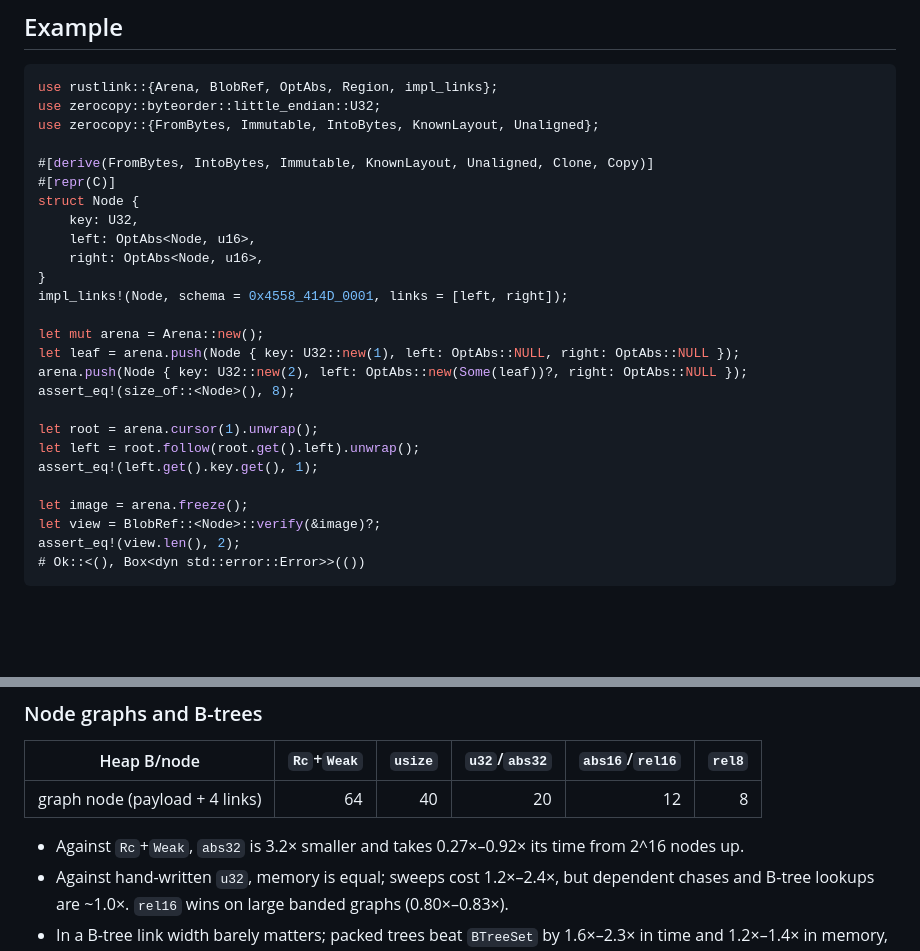
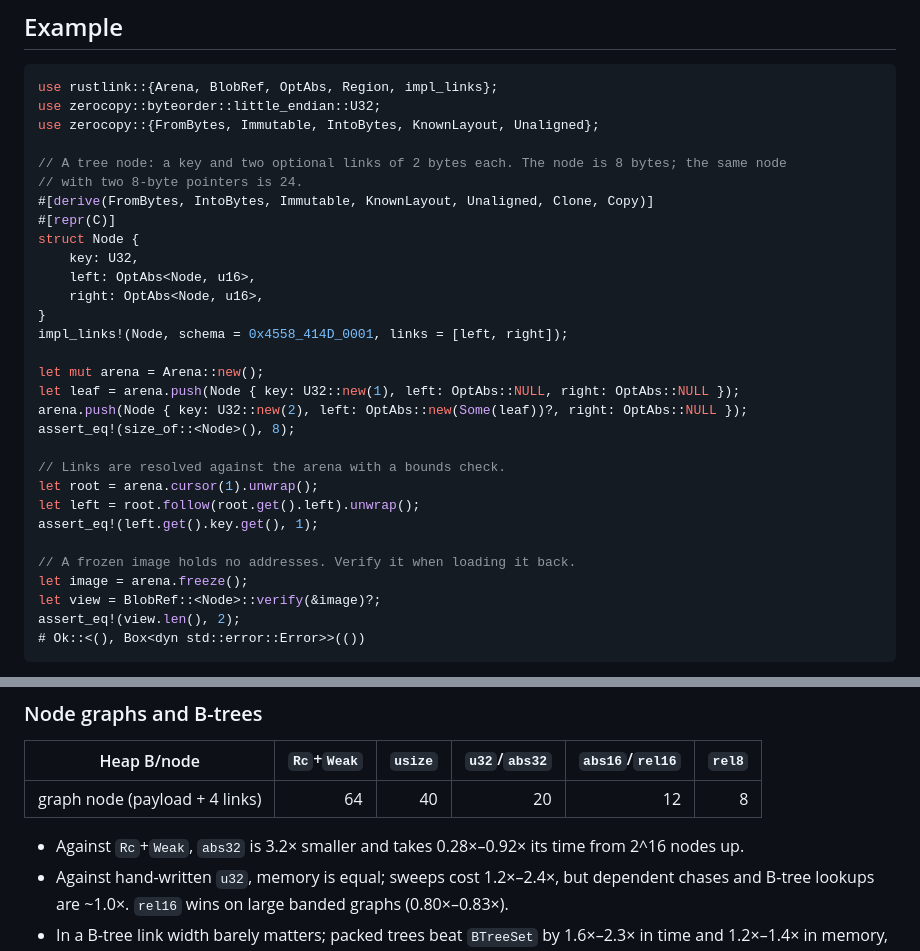
Before and after one commit to mintychochip/rustlink, a Markdown page: README.md, 2 parts joined by grey strips. Drawn GitHub-style; blank space fills up the shorter version.

Commit message:
docs: correct the abs32/Rc range and keep the example comments
The decisive record's smallest abs32/Rc value is 0.28 (chase 2^18),
not 0.27. The example block is byte-identical to the previous README
again, and its doctest passes.

```diff
--- a/README.md
+++ b/README.md
@@ -34,6 +34,8 @@ use rustlink::{Arena, BlobRef, OptAbs, Region, impl_links};
 use zerocopy::byteorder::little_endian::U32;
 use zerocopy::{FromBytes, Immutable, IntoBytes, KnownLayout, Unaligned};
 
+// A tree node: a key and two optional links of 2 bytes each. The node is 8 bytes; the same node
+// with two 8-byte pointers is 24.
 #[derive(FromBytes, IntoBytes, Immutable, KnownLayout, Unaligned, Clone, Copy)]
 #[repr(C)]
 struct Node {
@@ -48,10 +50,12 @@ let leaf = arena.push(Node { key: U32::new(1), left: OptAbs::NULL, right: OptAbs
 arena.push(Node { key: U32::new(2), left: OptAbs::new(Some(leaf))?, right: OptAbs::NULL });
 assert_eq!(size_of::<Node>(), 8);
 
+// Links are resolved against the arena with a bounds check.
 let root = arena.cursor(1).unwrap();
 let left = root.follow(root.get().left).unwrap();
 assert_eq!(left.get().key.get(), 1);
 
+// A frozen image holds no addresses. Verify it when loading it back.
 let image = arena.freeze();
 let view = BlobRef::<Node>::verify(&image)?;
 assert_eq!(view.len(), 2);
@@ -88,7 +92,7 @@ merge rules are in each record's `environment.txt`.
 |---|---:|---:|---:|---:|---:|
 | graph node (payload + 4 links) | 64 | 40 | 20 | 12 | 8 |
 
-- Against `Rc`+`Weak`, `abs32` is 3.2× smaller and takes 0.27×–0.92× its time from 2^16 nodes up.
+- Against `Rc`+`Weak`, `abs32` is 3.2× smaller and takes 0.28×–0.92× its time from 2^16 nodes up.
 - Against hand-written `u32`, memory is equal; sweeps cost 1.2×–2.4×, but dependent chases and
   B-tree lookups are ~1.0×. `rel16` wins on large banded graphs (0.80×–0.83×).
 - In a B-tree link width barely matters; packed trees beat `BTreeSet` by 1.6×–2.3× in time and
```
